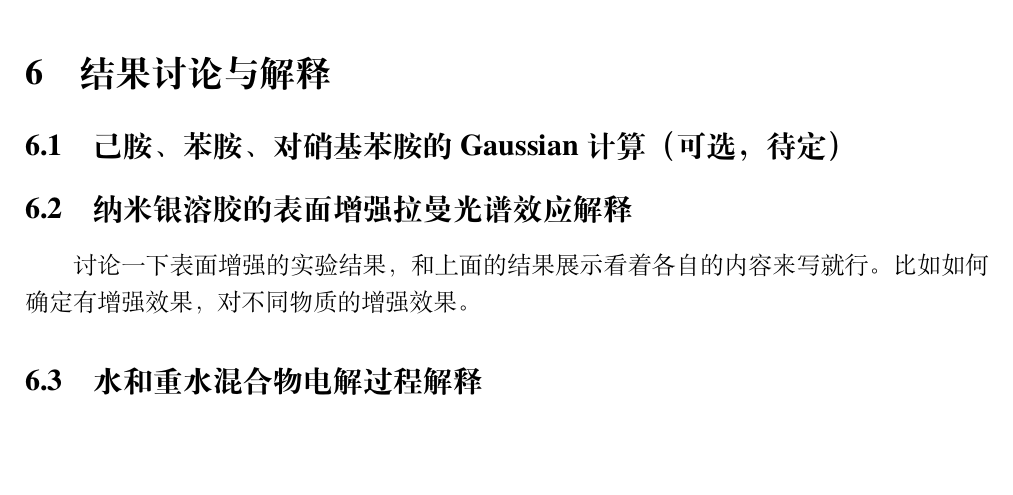
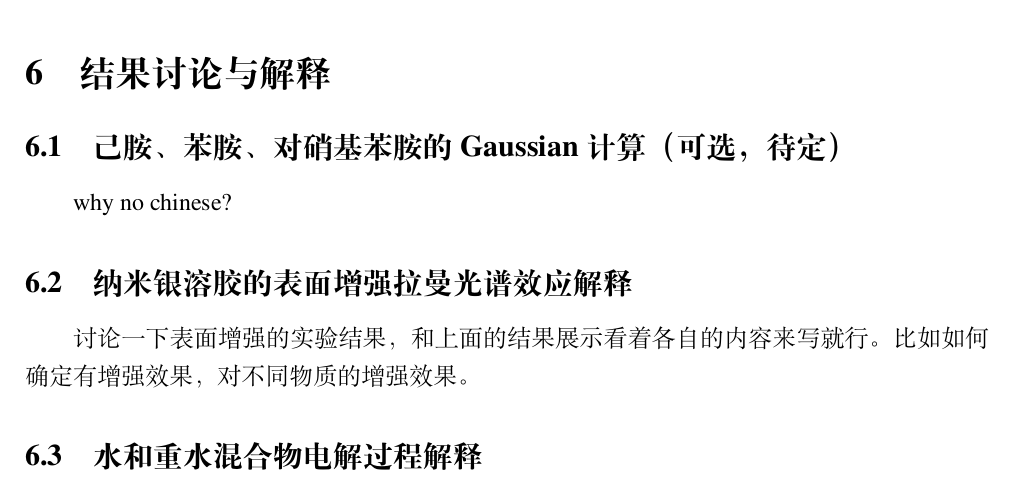
Before and after one commit to 22w1006/Raman-Spectroscopy-Assistant, a LaTeX document (report/PhysChemLabTemplate.tex): part of page 3 of 4, cut so that both start at the same text, the shorter picture padded with empty space. Compiled offline with XeLaTeX; a missing font is replaced by an installed copy or a similar font.

Commit message:
Update PhysChemLabTemplate.tex
test

```diff
--- a/report/PhysChemLabTemplate.tex
+++ b/report/PhysChemLabTemplate.tex
@@ -194,6 +194,7 @@
 
 	\section{结果讨论与解释}
 	\subsection{己胺、苯胺、对硝基苯胺的Gaussian计算（可选，待定）}
+	why no chinese?
 
 	\subsection{纳米银溶胶的表面增强拉曼光谱效应解释}
 	讨论一下表面增强的实验结果，和上面的结果展示看着各自的内容来写就行。比如如何确定有增强效果，对不同物质的增强效果。
```
